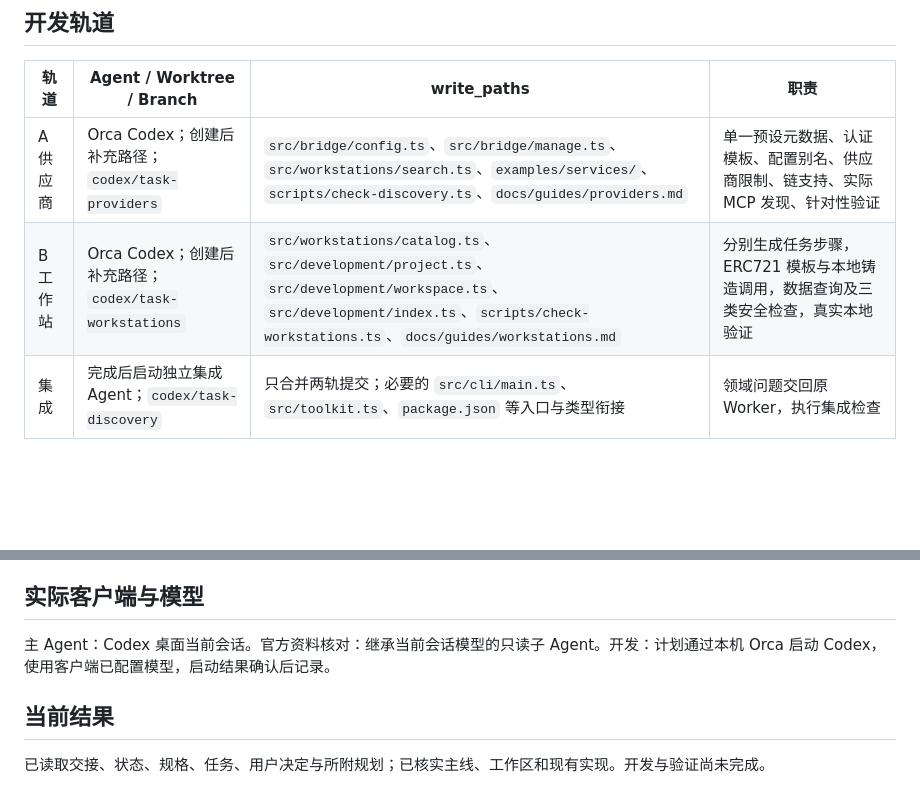
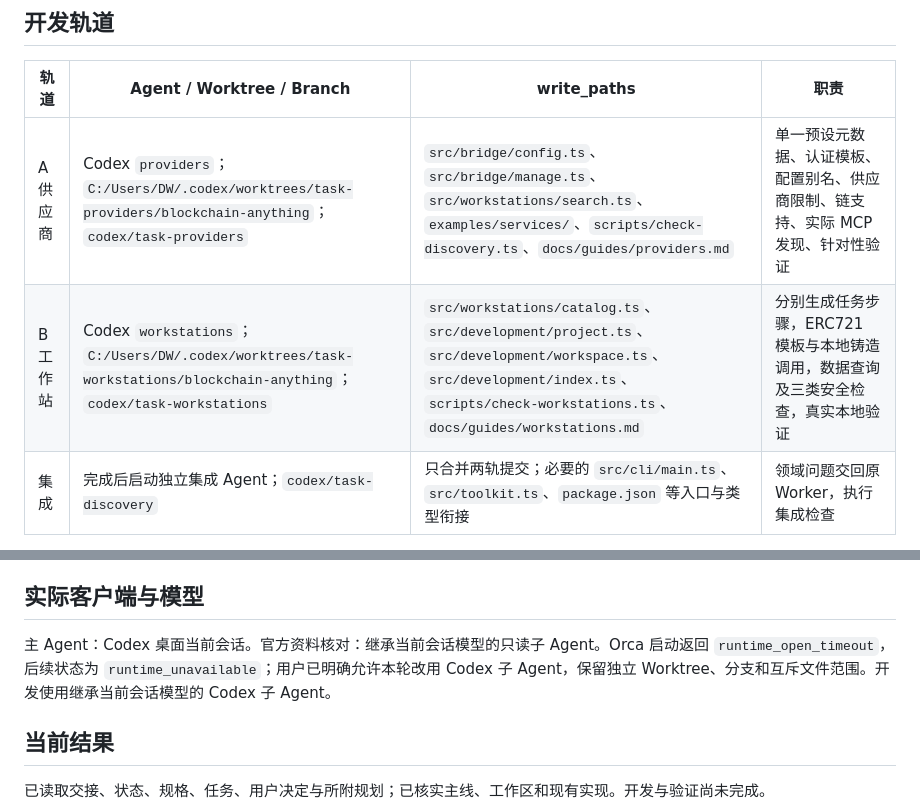
Before and after one commit to songconmaisaix31-design/blockchain-anything, a Markdown page: tasks/task-discovery.md, 2 parts joined by grey strips. Drawn GitHub-style; blank space fills up the shorter version.

Commit message:
docs: record approved Codex worktree execution

```diff
--- a/tasks/task-discovery.md
+++ b/tasks/task-discovery.md
@@ -14,8 +14,8 @@ Solana 资产操作、跨链报价、Safe 提案、x402 消费与 dApp 模板保
 
 | 轨道 | Agent / Worktree / Branch | write_paths | 职责 |
 | --- | --- | --- | --- |
-| A 供应商 | Orca Codex；创建后补充路径；`codex/task-providers` | `src/bridge/config.ts`、`src/bridge/manage.ts`、`src/workstations/search.ts`、`examples/services/`、`scripts/check-discovery.ts`、`docs/guides/providers.md` | 单一预设元数据、认证模板、配置别名、供应商限制、链支持、实际 MCP 发现、针对性验证 |
-| B 工作站 | Orca Codex；创建后补充路径；`codex/task-workstations` | `src/workstations/catalog.ts`、`src/development/project.ts`、`src/development/workspace.ts`、`src/development/index.ts`、`scripts/check-workstations.ts`、`docs/guides/workstations.md` | 分别生成任务步骤，ERC721 模板与本地铸造调用，数据查询及三类安全检查，真实本地验证 |
+| A 供应商 | Codex `providers`；`C:/Users/DW/.codex/worktrees/task-providers/blockchain-anything`；`codex/task-providers` | `src/bridge/config.ts`、`src/bridge/manage.ts`、`src/workstations/search.ts`、`examples/services/`、`scripts/check-discovery.ts`、`docs/guides/providers.md` | 单一预设元数据、认证模板、配置别名、供应商限制、链支持、实际 MCP 发现、针对性验证 |
+| B 工作站 | Codex `workstations`；`C:/Users/DW/.codex/worktrees/task-workstations/blockchain-anything`；`codex/task-workstations` | `src/workstations/catalog.ts`、`src/development/project.ts`、`src/development/workspace.ts`、`src/development/index.ts`、`scripts/check-workstations.ts`、`docs/guides/workstations.md` | 分别生成任务步骤，ERC721 模板与本地铸造调用，数据查询及三类安全检查，真实本地验证 |
 | 集成 | 完成后启动独立集成 Agent；`codex/task-discovery` | 只合并两轨提交；必要的 `src/cli/main.ts`、`src/toolkit.ts`、`package.json` 等入口与类型衔接 | 领域问题交回原 Worker，执行集成检查 |
 
 主 Agent 维护本文件、`STATUS.md`、`HANDOFF.md`、`docs/QUESTIONS.md` 与必要规格说明，负责最终检查和提交。Worker 只修改各自范围，负责开发、运行、返修、Commit 和 push，不覆盖其他贡献。中间结果放在已忽略的 `.work/`。
@@ -26,7 +26,7 @@ Solana 资产操作、跨链报价、Safe 提案、x402 消费与 dApp 模板保
 
 ## 实际客户端与模型
 
-主 Agent：Codex 桌面当前会话。官方资料核对：继承当前会话模型的只读子 Agent。开发：计划通过本机 Orca 启动 Codex，使用客户端已配置模型，启动结果确认后记录。
+主 Agent：Codex 桌面当前会话。官方资料核对：继承当前会话模型的只读子 Agent。Orca 启动返回 `runtime_open_timeout`，后续状态为 `runtime_unavailable`；用户已明确允许本轮改用 Codex 子 Agent，保留独立 Worktree、分支和互斥文件范围。开发使用继承当前会话模型的 Codex 子 Agent。
 
 ## 当前结果
 
```
Also changed, not shown: docs/QUESTIONS.md (+1 -0 lines).
